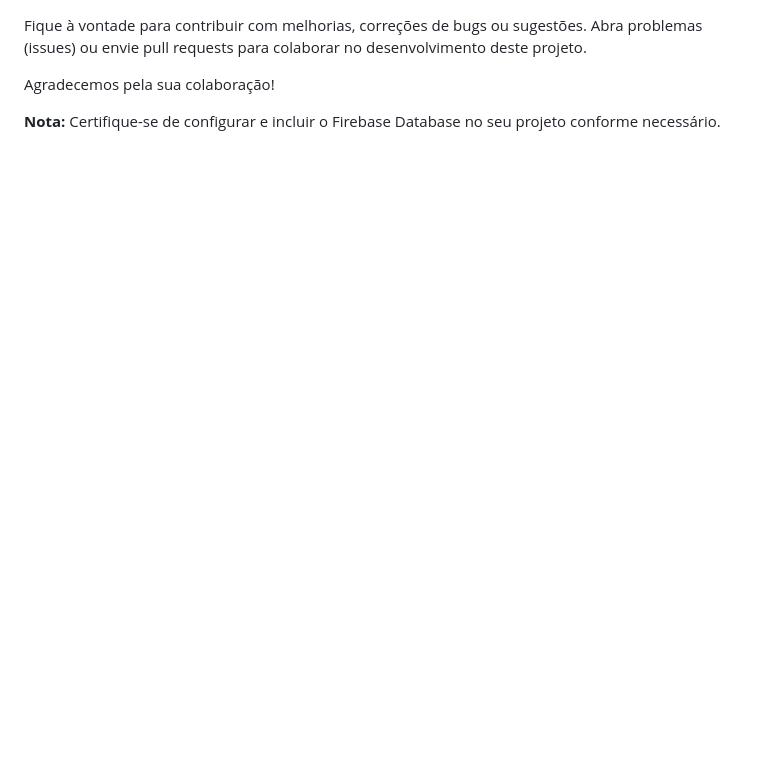
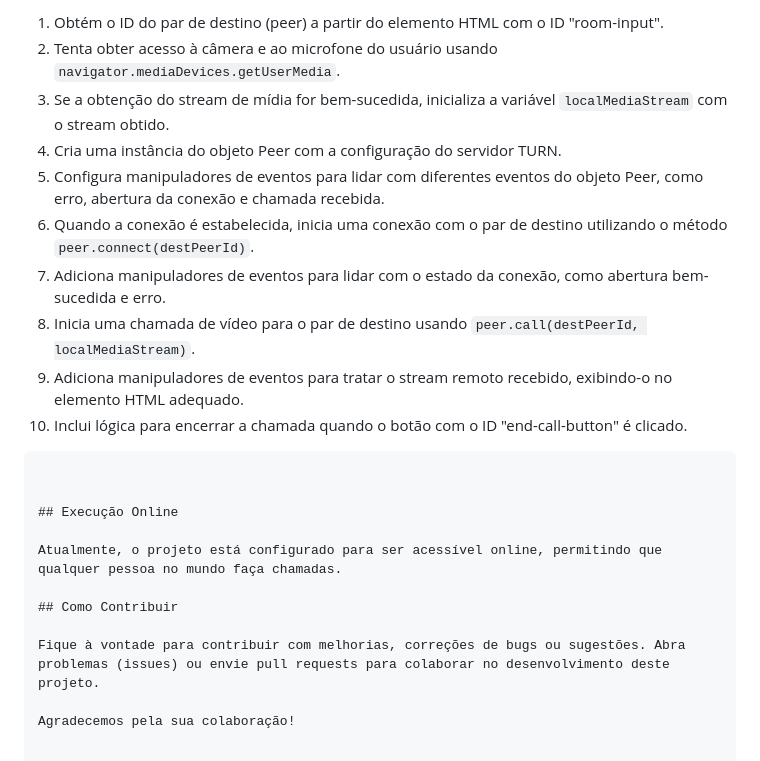
Before and after one commit to FabioSilva11/video-conferencia-web-rtc, a Markdown page: README.md, the part around one of its changes. GitHub-like rendering; blank space fills up the shorter version.

````diff
--- a/README.md
+++ b/README.md
@@ -59,5 +79,22 @@ Atualmente, o projeto está configurado para acessível online para que qualquer
+1. Obtém o ID do par de destino (peer) a partir do elemento HTML com o ID "room-input".
+2. Tenta obter acesso à câmera e ao microfone do usuário usando `navigator.mediaDevices.getUserMedia`.
+3. Se a obtenção do stream de mídia for bem-sucedida, inicializa a variável `localMediaStream` com o stream obtido.
+4. Cria uma instância do objeto Peer com a configuração do servidor TURN.
+5. Configura manipuladores de eventos para lidar com diferentes eventos do objeto Peer, como erro, abertura da conexão e chamada recebida.
+6. Quando a conexão é estabelecida, inicia uma conexão com o par de destino utilizando o método `peer.connect(destPeerId)`.
+7. Adiciona manipuladores de eventos para lidar com o estado da conexão, como abertura bem-sucedida e erro.
+8. Inicia uma chamada de vídeo para o par de destino usando `peer.call(destPeerId, localMediaStream)`.
+9. Adiciona manipuladores de eventos para tratar o stream remoto recebido, exibindo-o no elemento HTML adequado.
+10. Inclui lógica para encerrar a chamada quando o botão com o ID "end-call-button" é clicado.
+```
+
+
+## Execução Online
+
+Atualmente, o projeto está configurado para ser acessível online, permitindo que qualquer pessoa no mundo faça chamadas.
+
+## Como Contribuir
+
 Fique à vontade para contribuir com melhorias, correções de bugs ou sugestões. Abra problemas (issues) ou envie pull requests para colaborar no desenvolvimento deste projeto.
 
 Agradecemos pela sua colaboração!
-
-**Nota:** Certifique-se de configurar e incluir o Firebase Database no seu projeto conforme necessário.
````
Also changed, not shown: other parts of README.md (+60 -40 lines).
